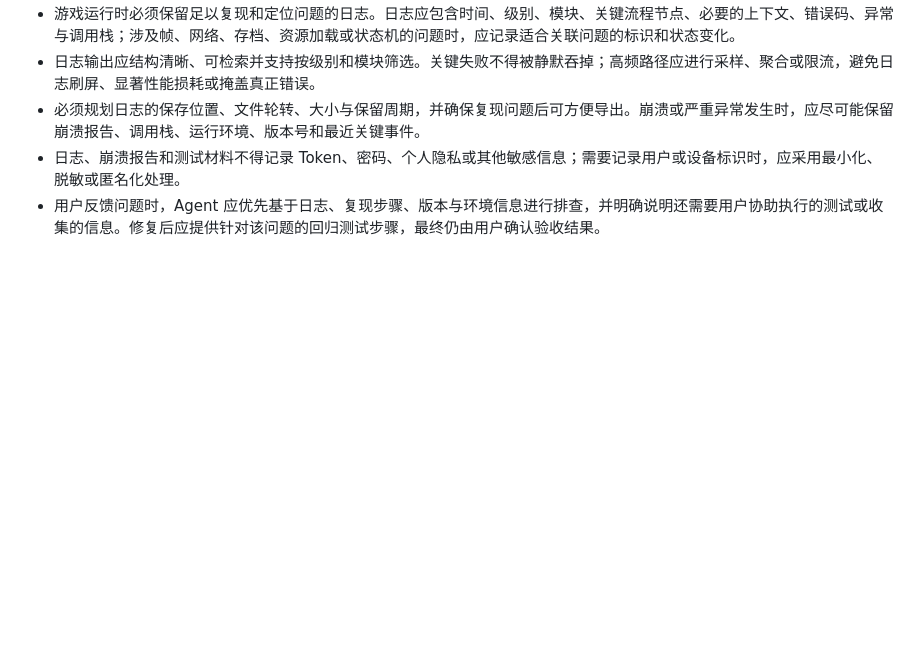
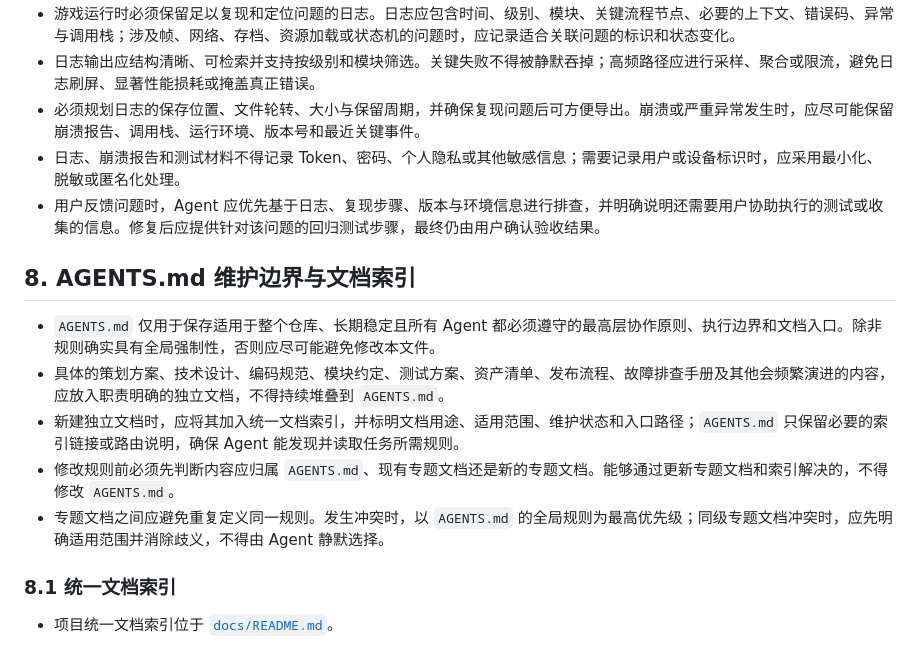
Before and after one commit to 870751720/Quick, a Markdown page: AGENTS.md, the part around the change. Drawn GitHub-style; blank space fills up the shorter version.

```diff
--- a/AGENTS.md
+++ b/AGENTS.md
@@ -73,3 +73,15 @@
 - 必须规划日志的保存位置、文件轮转、大小与保留周期，并确保复现问题后可方便导出。崩溃或严重异常发生时，应尽可能保留崩溃报告、调用栈、运行环境、版本号和最近关键事件。
 - 日志、崩溃报告和测试材料不得记录 Token、密码、个人隐私或其他敏感信息；需要记录用户或设备标识时，应采用最小化、脱敏或匿名化处理。
 - 用户反馈问题时，Agent 应优先基于日志、复现步骤、版本与环境信息进行排查，并明确说明还需要用户协助执行的测试或收集的信息。修复后应提供针对该问题的回归测试步骤，最终仍由用户确认验收结果。
+
+## 8. AGENTS.md 维护边界与文档索引
+
+- `AGENTS.md` 仅用于保存适用于整个仓库、长期稳定且所有 Agent 都必须遵守的最高层协作原则、执行边界和文档入口。除非规则确实具有全局强制性，否则应尽可能避免修改本文件。
+- 具体的策划方案、技术设计、编码规范、模块约定、测试方案、资产清单、发布流程、故障排查手册及其他会频繁演进的内容，应放入职责明确的独立文档，不得持续堆叠到 `AGENTS.md`。
+- 新建独立文档时，应将其加入统一文档索引，并标明文档用途、适用范围、维护状态和入口路径；`AGENTS.md` 只保留必要的索引链接或路由说明，确保 Agent 能发现并读取任务所需规则。
+- 修改规则前必须先判断内容应归属 `AGENTS.md`、现有专题文档还是新的专题文档。能够通过更新专题文档和索引解决的，不得修改 `AGENTS.md`。
+- 专题文档之间应避免重复定义同一规则。发生冲突时，以 `AGENTS.md` 的全局规则为最高优先级；同级专题文档冲突时，应先明确适用范围并消除歧义，不得由 Agent 静默选择。
+
+### 8.1 统一文档索引
+
+- 项目统一文档索引位于 [`docs/README.md`](docs/README.md)。
```
Also changed, not shown: docs/README.md (added, +11 -0 lines).
